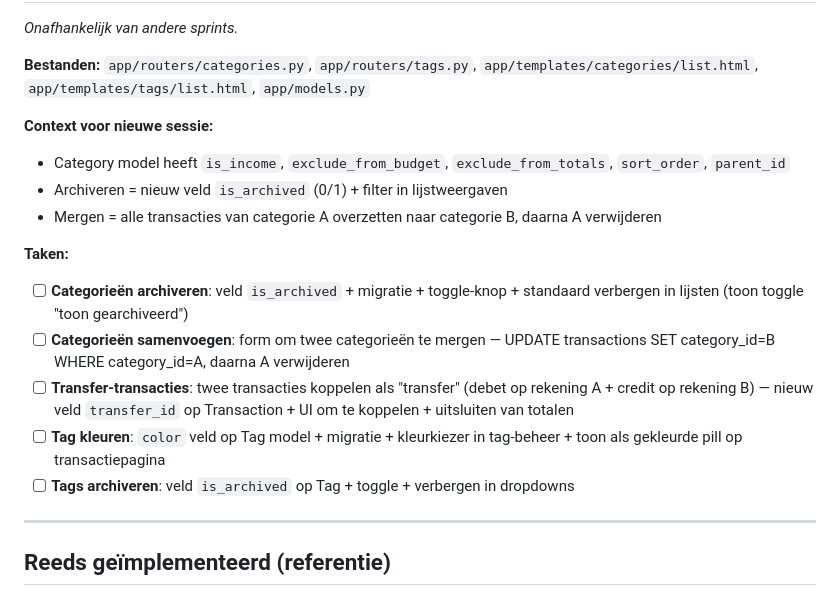
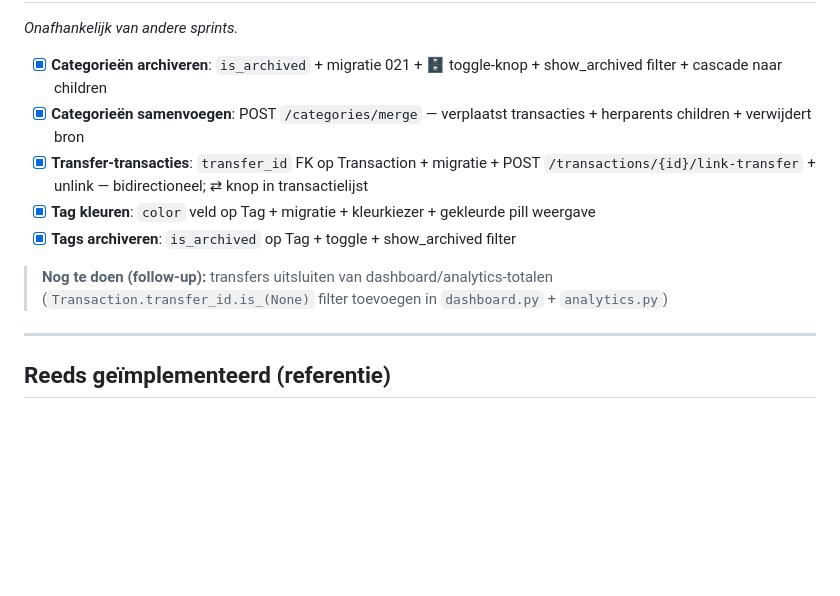
Before and after one commit to gjagils/checkthepockets, a Markdown page: BACKLOG.md, the part around one of its changes. Drawn GitHub-style; blank space fills up the shorter version.

Commit message:
docs: mark Sprint 8 as complete

```diff
--- a/BACKLOG.md
+++ b/BACKLOG.md
@@ -127,18 +127,12 @@ Sprints zijn gegroepeerd op gedeelde bestanden voor maximale efficiëntie per se
 *Onafhankelijk van andere sprints.*
 
-**Bestanden:** `app/routers/categories.py`, `app/routers/tags.py`, `app/templates/categories/list.html`, `app/templates/tags/list.html`, `app/models.py`
+- [x] **Categorieën archiveren**: `is_archived` + migratie 021 + 🗄 toggle-knop + show_archived filter + cascade naar children
+- [x] **Categorieën samenvoegen**: POST `/categories/merge` — verplaatst transacties + herparents children + verwijdert bron
+- [x] **Transfer-transacties**: `transfer_id` FK op Transaction + migratie + POST `/transactions/{id}/link-transfer` + unlink — bidirectioneel; ⇄ knop in transactielijst
+- [x] **Tag kleuren**: `color` veld op Tag + migratie + kleurkiezer + gekleurde pill weergave
+- [x] **Tags archiveren**: `is_archived` op Tag + toggle + show_archived filter
 
-**Context voor nieuwe sessie:**
-- Category model heeft `is_income`, `exclude_from_budget`, `exclude_from_totals`, `sort_order`, `parent_id`
-- Archiveren = nieuw veld `is_archived` (0/1) + filter in lijstweergaven
-- Mergen = alle transacties van categorie A overzetten naar categorie B, daarna A verwijderen
-
-**Taken:**
-- [ ] **Categorieën archiveren**: veld `is_archived` + migratie + toggle-knop + standaard verbergen in lijsten (toon toggle "toon gearchiveerd")
-- [ ] **Categorieën samenvoegen**: form om twee categorieën te mergen — UPDATE transactions SET category_id=B WHERE category_id=A, daarna A verwijderen
-- [ ] **Transfer-transacties**: twee transacties koppelen als "transfer" (debet op rekening A + credit op rekening B) — nieuw veld `transfer_id` op Transaction + UI om te koppelen + uitsluiten van totalen
-- [ ] **Tag kleuren**: `color` veld op Tag model + migratie + kleurkiezer in tag-beheer + toon als gekleurde pill op transactiepagina
-- [ ] **Tags archiveren**: veld `is_archived` op Tag + toggle + verbergen in dropdowns
+> **Nog te doen (follow-up):** transfers uitsluiten van dashboard/analytics-totalen (`Transaction.transfer_id.is_(None)` filter toevoegen in `dashboard.py` + `analytics.py`)
 
 ---
 
```
Also changed, not shown: other parts of BACKLOG.md (+1 -1 lines).
